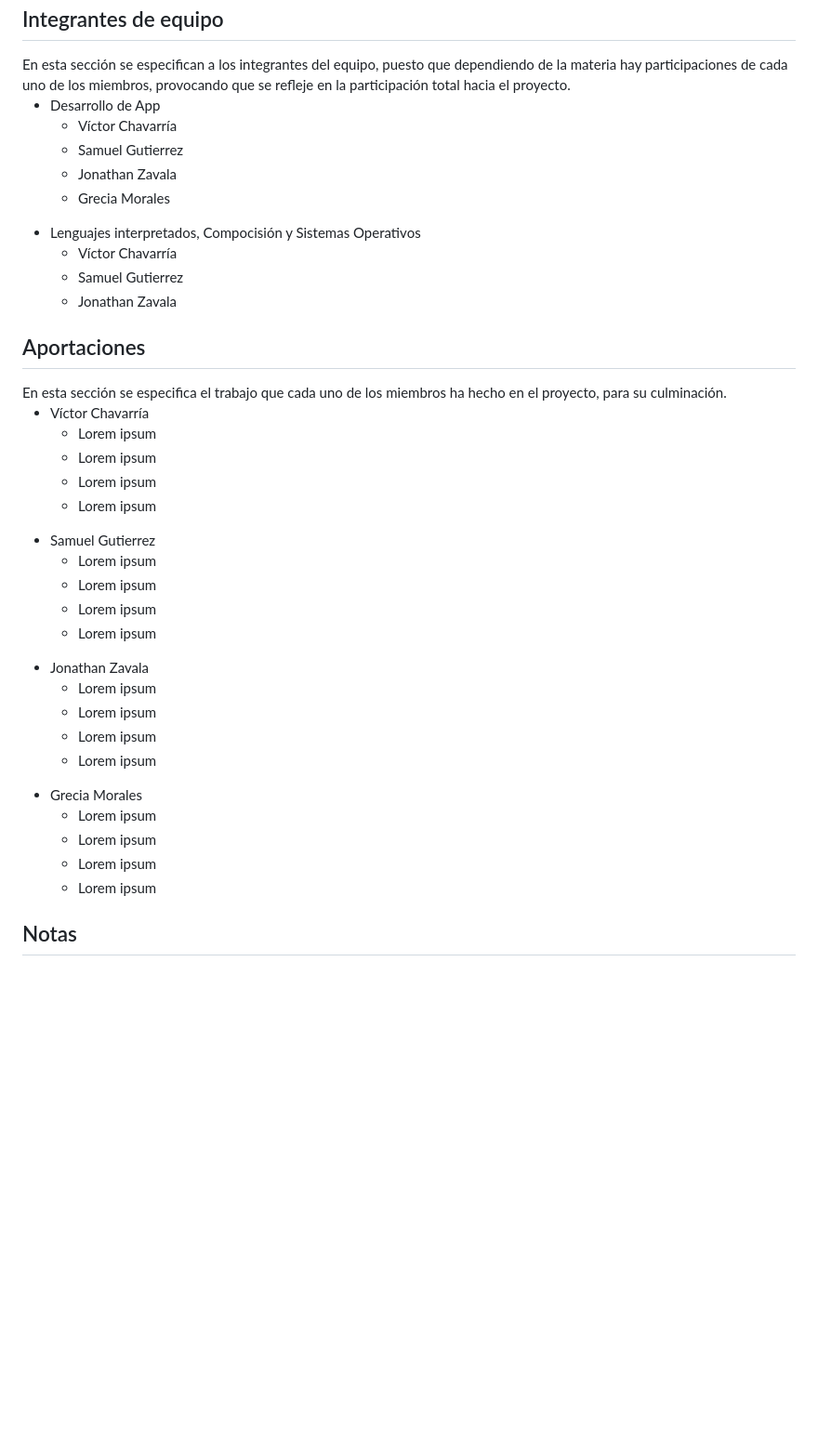
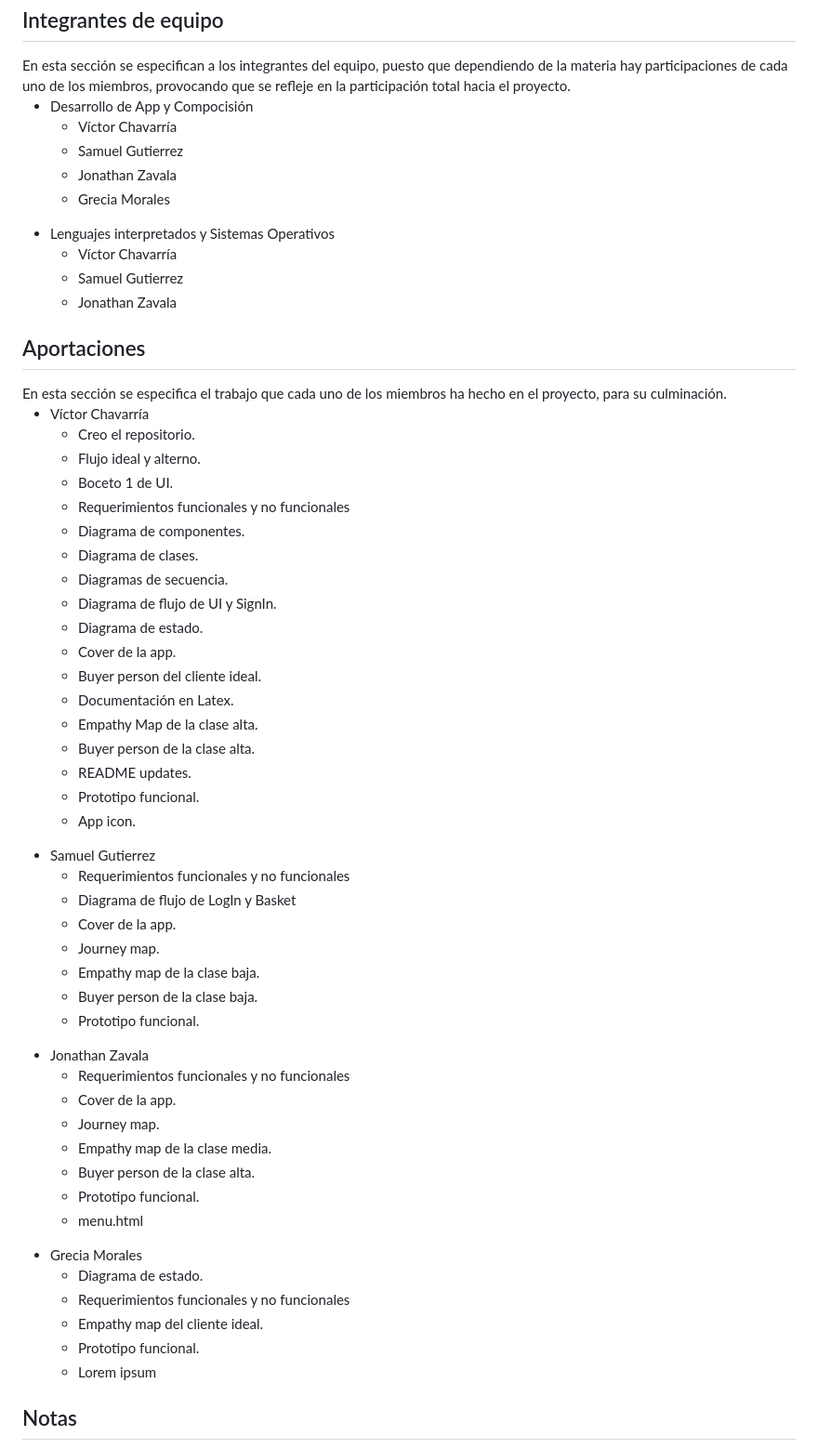
Before and after one commit to VictorJ-Ch/Cafeteria-Menu, a Markdown page: README.md, the part around the change. Shown at 93% size. Drawn GitHub-style; blank space fills up the shorter version.

```diff
--- a/README.md
+++ b/README.md
@@ -145,14 +145,14 @@
     En esta sección se especifican a los integrantes del equipo, puesto que dependiendo de la materia hay participaciones de cada uno de los miembros, provocando que se refleje en la participación total hacia el proyecto.
   </span>
   <ul>
-    <li>Desarrollo de App</li>
+    <li>Desarrollo de App y Compocisión</li>
     <ul>
       <li>Víctor Chavarría</li>
       <li>Samuel Gutierrez</li>
       <li>Jonathan Zavala</li>
       <li>Grecia Morales</li>
     </ul>
-    <li>Lenguajes interpretados, Compocisión y Sistemas Operativos</li>
+    <li>Lenguajes interpretados y Sistemas Operativos</li>
     <ul>
       <li>Víctor Chavarría</li>
       <li>Samuel Gutierrez</li>
@@ -168,30 +168,50 @@
   <ul>
     <li>Víctor Chavarría</li>
     <ul>
-      <li>Lorem ipsum</li>
-      <li>Lorem ipsum</li>
-      <li>Lorem ipsum</li>
-      <li>Lorem ipsum</li>
+      <li>Creo el repositorio.</li>
+      <li>Flujo ideal y alterno.</li>
+      <li>Boceto 1 de UI.</li>
+      <li>Requerimientos funcionales y no funcionales</li>
+      <li>Diagrama de componentes.</li>
+      <li>Diagrama de clases.</li>
+      <li>Diagramas de secuencia.</li>
+      <li>Diagrama de flujo de UI y SignIn.</li>
+      <li>Diagrama de estado.</li>
+      <li>Cover de la app.</li>
+      <li>Buyer person del cliente ideal.</li>
+      <li>Documentación en Latex.</li>
+      <li>Empathy Map de la clase alta.</li>
+      <li>Buyer person de la clase alta.</li>
+      <li>README updates.</li>
+      <li>Prototipo funcional.</li>
+      <li>App icon.</li>
     </ul>
     <li>Samuel Gutierrez</li>
     <ul>
-      <li>Lorem ipsum</li>
-      <li>Lorem ipsum</li>
-      <li>Lorem ipsum</li>
-      <li>Lorem ipsum</li>
+      <li>Requerimientos funcionales y no funcionales</li>
+      <li>Diagrama de flujo de LogIn y Basket</li>
+      <li>Cover de la app.</li>
+      <li>Journey map.</li>
+      <li>Empathy map de la clase baja.</li>
+      <li>Buyer person de la clase baja.</li>
+      <li>Prototipo funcional.</li>
     </ul>
     <li>Jonathan Zavala</li>
     <ul>
-      <li>Lorem ipsum</li>
-      <li>Lorem ipsum</li>
-      <li>Lorem ipsum</li>
-      <li>Lorem ipsum</li>
+      <li>Requerimientos funcionales y no funcionales</li>
+      <li>Cover de la app.</li>
+      <li>Journey map.</li>
+      <li>Empathy map de la clase media.</li>
+      <li>Buyer person de la clase alta.</li>
+      <li>Prototipo funcional.</li>
+      <li>menu.html</li>
     </ul>
     <li>Grecia Morales</li>
     <ul>
-      <li>Lorem ipsum</li>
-      <li>Lorem ipsum</li>
-      <li>Lorem ipsum</li>
+      <li>Diagrama de estado.</li>
+      <li>Requerimientos funcionales y no funcionales</li>
+      <li>Empathy map del cliente ideal.</li>
+      <li>Prototipo funcional.</li>
       <li>Lorem ipsum</li>
     </ul>
   </ul>
```
